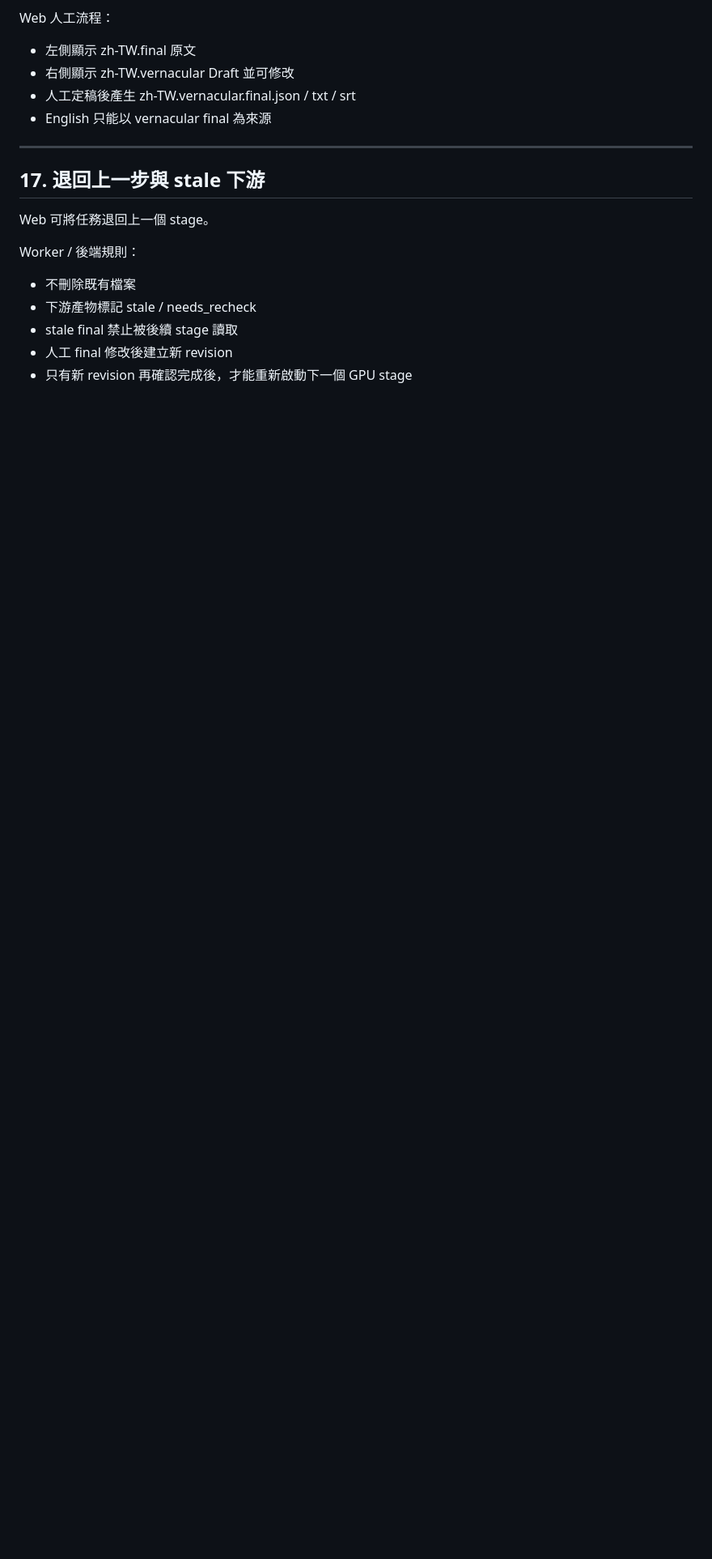
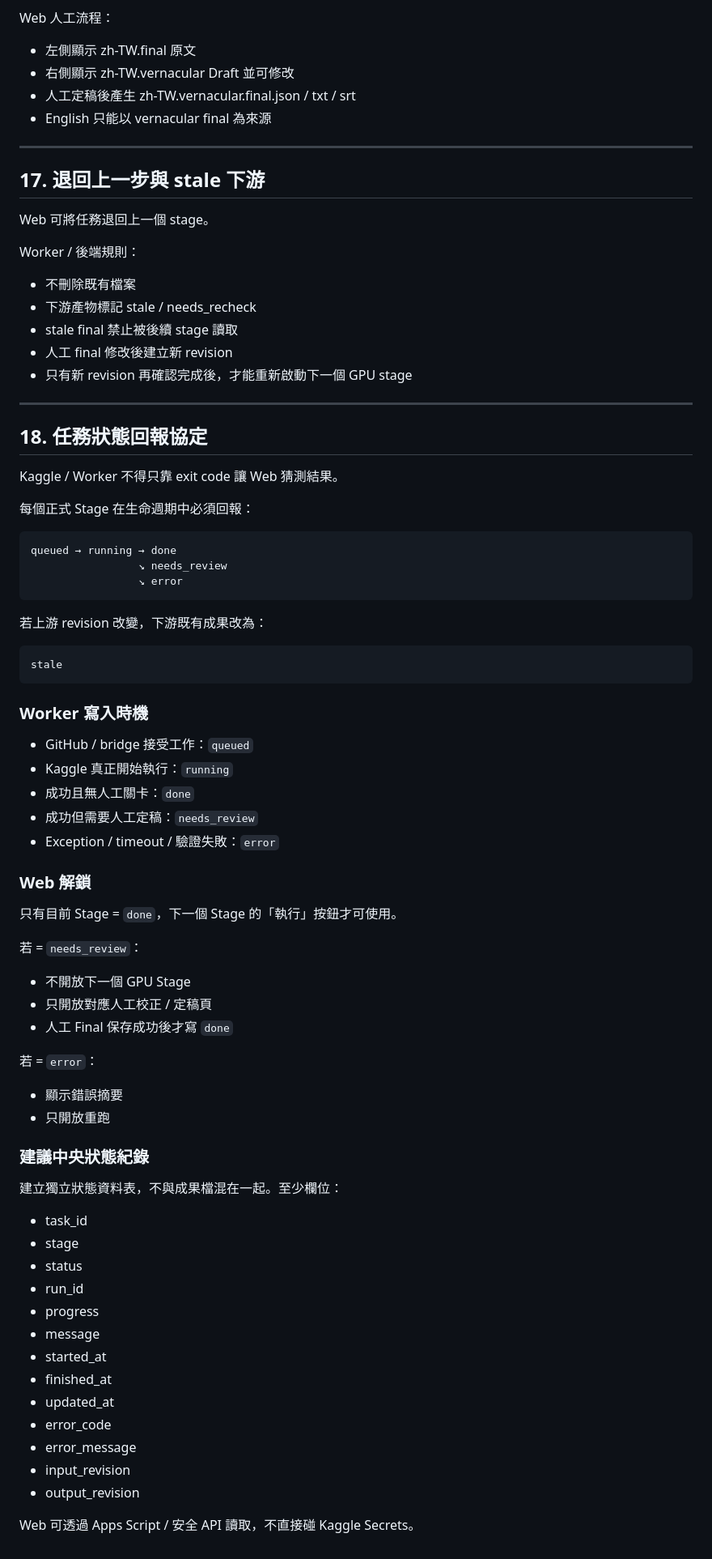
Before and after one commit to staney41011/SoulKey, a Markdown page: translation-system/KAGGLE_WORKER_SPEC.md, the part around one of its changes. Shown at 81% size. Rendered like a GitHub page; blank space fills up the shorter version.

Commit message:
Define worker status reporting protocol

````diff
--- a/translation-system/KAGGLE_WORKER_SPEC.md
+++ b/translation-system/KAGGLE_WORKER_SPEC.md
@@ -358,3 +356,64 @@ Worker / 後端規則：
 - stale final 禁止被後續 stage 讀取
 - 人工 final 修改後建立新 revision
 - 只有新 revision 再確認完成後，才能重新啟動下一個 GPU stage
+
+
+---
+
+## 18. 任務狀態回報協定
+
+Kaggle / Worker 不得只靠 exit code 讓 Web 猜測結果。
+
+每個正式 Stage 在生命週期中必須回報：
+
+```text
+queued → running → done
+                 ↘ needs_review
+                 ↘ error
+```
+
+若上游 revision 改變，下游既有成果改為：
+
+```text
+stale
+```
+
+### Worker 寫入時機
+
+- GitHub / bridge 接受工作：`queued`
+- Kaggle 真正開始執行：`running`
+- 成功且無人工關卡：`done`
+- 成功但需要人工定稿：`needs_review`
+- Exception / timeout / 驗證失敗：`error`
+
+### Web 解鎖
+
+只有目前 Stage = `done`，下一個 Stage 的「執行」按鈕才可使用。
+
+若 = `needs_review`：
+- 不開放下一個 GPU Stage
+- 只開放對應人工校正 / 定稿頁
+- 人工 Final 保存成功後才寫 `done`
+
+若 = `error`：
+- 顯示錯誤摘要
+- 只開放重跑
+
+### 建議中央狀態紀錄
+
+建立獨立狀態資料表，不與成果檔混在一起。至少欄位：
+- task_id
+- stage
+- status
+- run_id
+- progress
+- message
+- started_at
+- finished_at
+- updated_at
+- error_code
+- error_message
+- input_revision
+- output_revision
+
+Web 可透過 Apps Script / 安全 API 讀取，不直接碰 Kaggle Secrets。
````
Also changed, not shown: other parts of translation-system/KAGGLE_WORKER_SPEC.md (+1 -3 lines).
